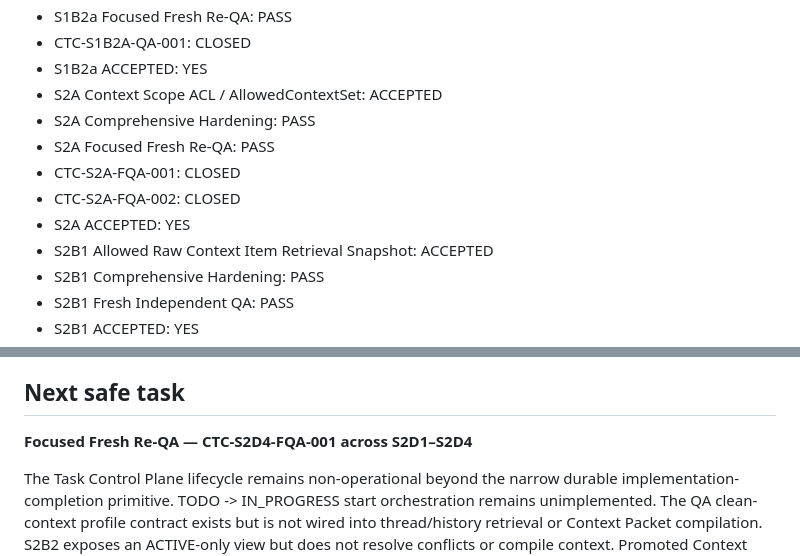
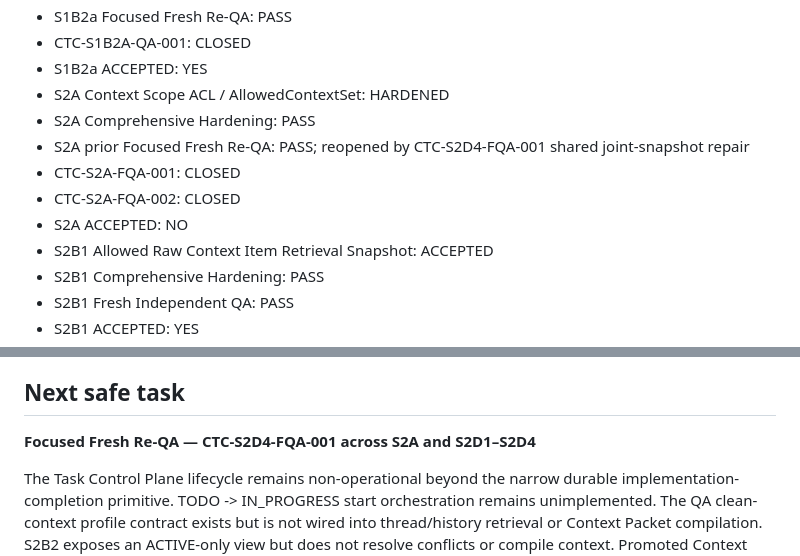
Before and after one commit to jianghanlin1998/panvis-codex-console, a Markdown page: CURRENT_STATE.md, 2 parts joined by grey strips. GitHub-like rendering.

Commit message:
docs(state): reopen S2A after joint snapshot repair

```diff
--- a/CURRENT_STATE.md
+++ b/CURRENT_STATE.md
@@ -29,12 +29,12 @@ Purpose: compact operational index only. Repository and exact-SHA evidence outra
 - S1B2a Focused Fresh Re-QA: PASS
 - CTC-S1B2A-QA-001: CLOSED
 - S1B2a ACCEPTED: YES
-- S2A Context Scope ACL / AllowedContextSet: ACCEPTED
+- S2A Context Scope ACL / AllowedContextSet: HARDENED
 - S2A Comprehensive Hardening: PASS
-- S2A Focused Fresh Re-QA: PASS
+- S2A prior Focused Fresh Re-QA: PASS; reopened by CTC-S2D4-FQA-001 shared joint-snapshot repair
 - CTC-S2A-FQA-001: CLOSED
 - CTC-S2A-FQA-002: CLOSED
-- S2A ACCEPTED: YES
+- S2A ACCEPTED: NO
 - S2B1 Allowed Raw Context Item Retrieval Snapshot: ACCEPTED
 - S2B1 Comprehensive Hardening: PASS
 - S2B1 Fresh Independent QA: PASS
@@ -68,7 +68,7 @@ Purpose: compact operational index only. Repository and exact-SHA evidence outra
 - Runtime preflight: self-recovering compatible bundled Node / verified pnpm 11 range.
 
 ## Next safe task
-**Focused Fresh Re-QA — CTC-S2D4-FQA-001 across S2D1–S2D4**
+**Focused Fresh Re-QA — CTC-S2D4-FQA-001 across S2A and S2D1–S2D4**
 
 The Task Control Plane lifecycle remains non-operational beyond the narrow durable implementation-completion primitive. TODO -> IN_PROGRESS start orchestration remains unimplemented. The QA clean-context profile contract exists but is not wired into thread/history retrieval or Context Packet compilation. S2B2 exposes an ACTIVE-only view but does not resolve conflicts or compile context. Promoted Context candidate, route, required-authority, and human-evidence structural-applicability contracts are pure policy only; trusted human-action authentication, actual acceptance and accepted snapshots, deterministic engineering-evidence validation, persistence, retrieval, Context Packets, prompt compilation, and search remain non-operational. No scheduling, worktree, thread, or execution automation exists yet.
 
```
